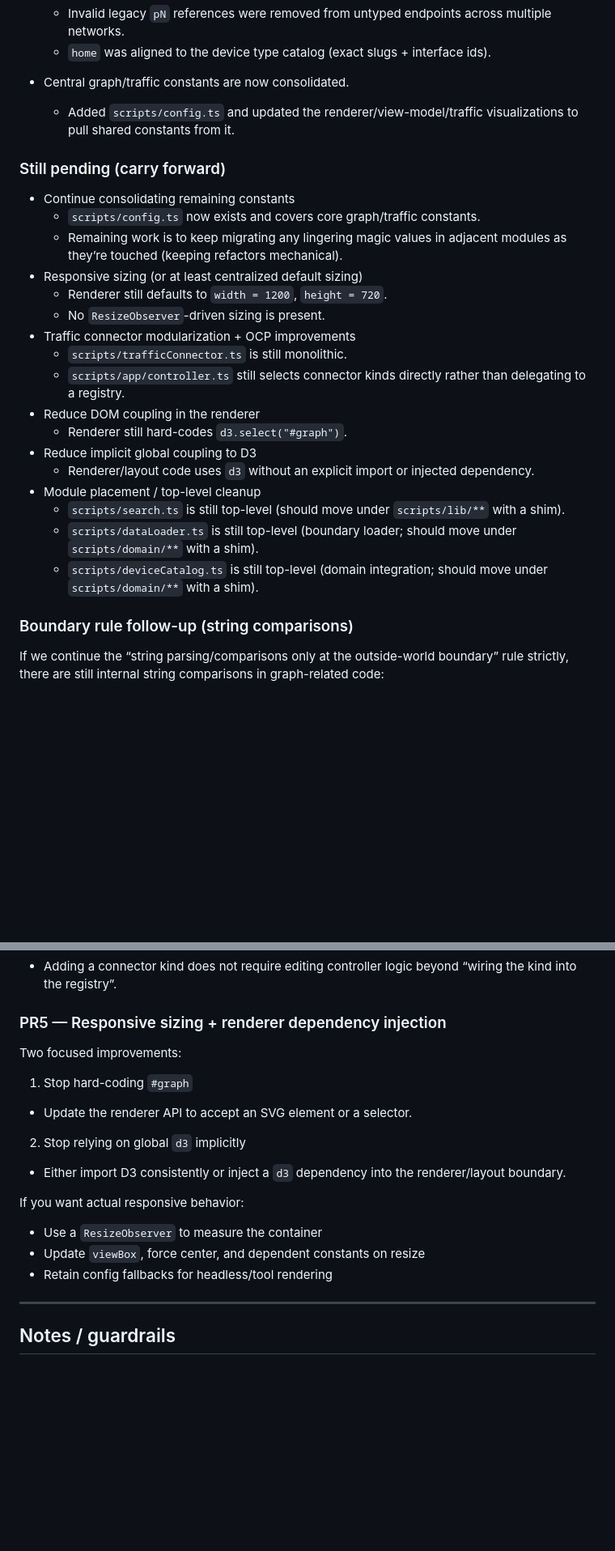
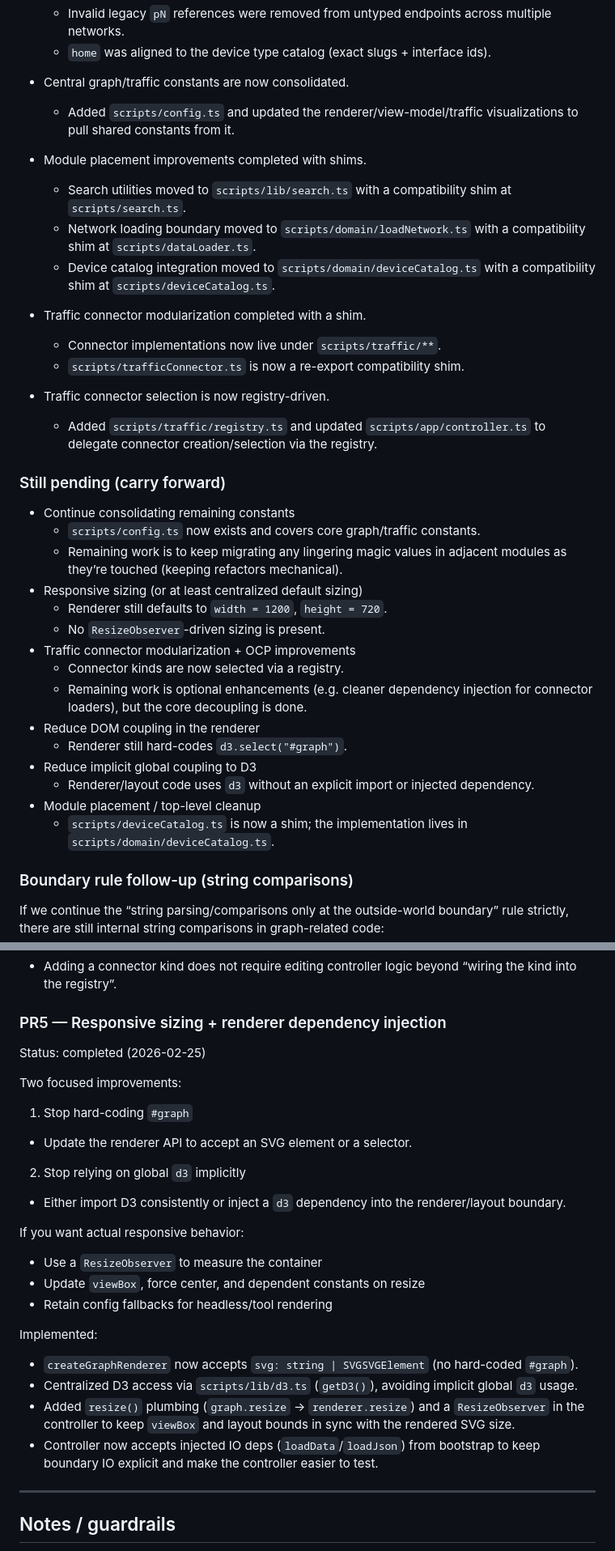
Before and after one commit to bgni/website01, a Markdown page: docs/CODEBASE_REVIEW5.md, 2 parts joined by grey strips. Shown at 81% size. Rendered like a GitHub page; blank space fills up the shorter version.

```diff
--- a/docs/CODEBASE_REVIEW5.md
+++ b/docs/CODEBASE_REVIEW5.md
@@ -53,6 +53,22 @@ The goal of REVIEW5 is to:
   - Added `scripts/config.ts` and updated the renderer/view-model/traffic
     visualizations to pull shared constants from it.
 
+- Module placement improvements completed with shims.
+  - Search utilities moved to `scripts/lib/search.ts` with a compatibility shim
+    at `scripts/search.ts`.
+  - Network loading boundary moved to `scripts/domain/loadNetwork.ts` with a
+    compatibility shim at `scripts/dataLoader.ts`.
+  - Device catalog integration moved to `scripts/domain/deviceCatalog.ts` with a
+    compatibility shim at `scripts/deviceCatalog.ts`.
+
+- Traffic connector modularization completed with a shim.
+  - Connector implementations now live under `scripts/traffic/**`.
+  - `scripts/trafficConnector.ts` is now a re-export compatibility shim.
+
+- Traffic connector selection is now registry-driven.
+  - Added `scripts/traffic/registry.ts` and updated `scripts/app/controller.ts`
+    to delegate connector creation/selection via the registry.
+
 ### Still pending (carry forward)
 
 - Continue consolidating remaining constants
@@ -63,21 +79,17 @@ The goal of REVIEW5 is to:
   - Renderer still defaults to `width = 1200`, `height = 720`.
   - No `ResizeObserver`-driven sizing is present.
 - Traffic connector modularization + OCP improvements
-  - `scripts/trafficConnector.ts` is still monolithic.
-  - `scripts/app/controller.ts` still selects connector kinds directly rather
-    than delegating to a registry.
+  - Connector kinds are now selected via a registry.
+  - Remaining work is optional enhancements (e.g. cleaner dependency injection
+    for connector loaders), but the core decoupling is done.
 - Reduce DOM coupling in the renderer
   - Renderer still hard-codes `d3.select("#graph")`.
 - Reduce implicit global coupling to D3
   - Renderer/layout code uses `d3` without an explicit import or injected
     dependency.
 - Module placement / top-level cleanup
-  - `scripts/search.ts` is still top-level (should move under `scripts/lib/**`
-    with a shim).
-  - `scripts/dataLoader.ts` is still top-level (boundary loader; should move
-    under `scripts/domain/**` with a shim).
-  - `scripts/deviceCatalog.ts` is still top-level (domain integration; should
-    move under `scripts/domain/**` with a shim).
+  - `scripts/deviceCatalog.ts` is now a shim; the implementation lives in
+    `scripts/domain/deviceCatalog.ts`.
 
 ### Boundary rule follow-up (string comparisons)
 
@@ -179,6 +199,8 @@ Acceptance:
 
 ### PR5 — Responsive sizing + renderer dependency injection
 
+Status: completed (2026-02-25)
+
 Two focused improvements:
 
 1. Stop hard-coding `#graph`
@@ -196,6 +218,18 @@ If you want actual responsive behavior:
 - Update `viewBox`, force center, and dependent constants on resize
 - Retain config fallbacks for headless/tool rendering
 
+Implemented:
+
+- `createGraphRenderer` now accepts `svg: string | SVGSVGElement` (no hard-coded
+  `#graph`).
+- Centralized D3 access via `scripts/lib/d3.ts` (`getD3()`), avoiding implicit
+  global `d3` usage.
+- Added `resize()` plumbing (`graph.resize` → `renderer.resize`) and a
+  `ResizeObserver` in the controller to keep `viewBox` and layout bounds in sync
+  with the rendered SVG size.
+- Controller now accepts injected IO deps (`loadData`/`loadJson`) from bootstrap
+  to keep boundary IO explicit and make the controller easier to test.
+
 ---
 
 ## Notes / guardrails
```
Also changed, not shown: other parts of docs/CODEBASE_REVIEW5.md (+8 -0 lines), docs/retrospective.md (+58 -0 lines).
